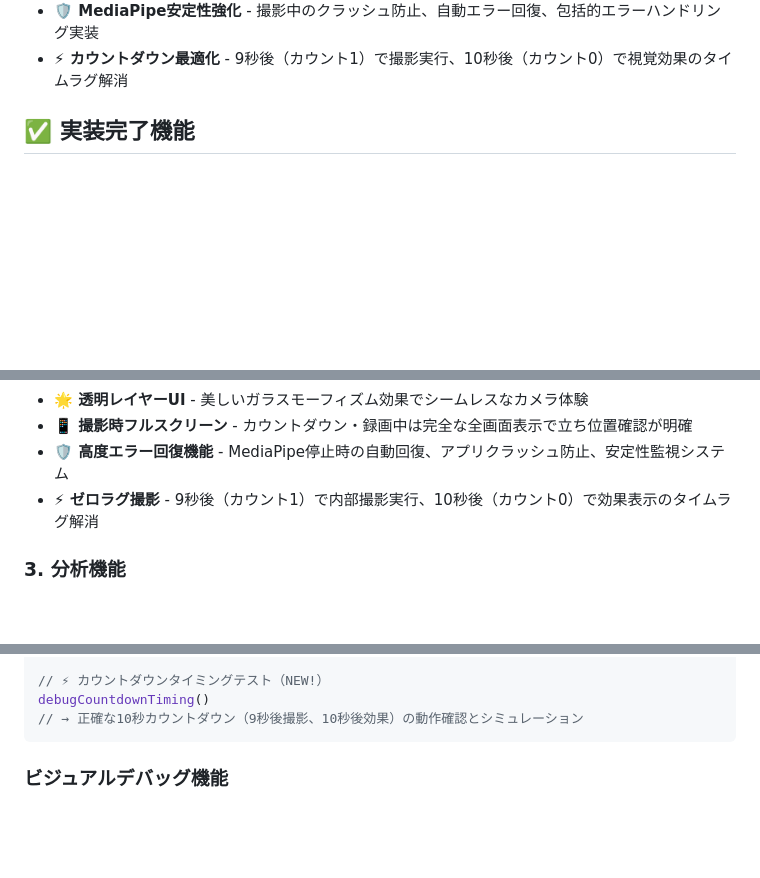
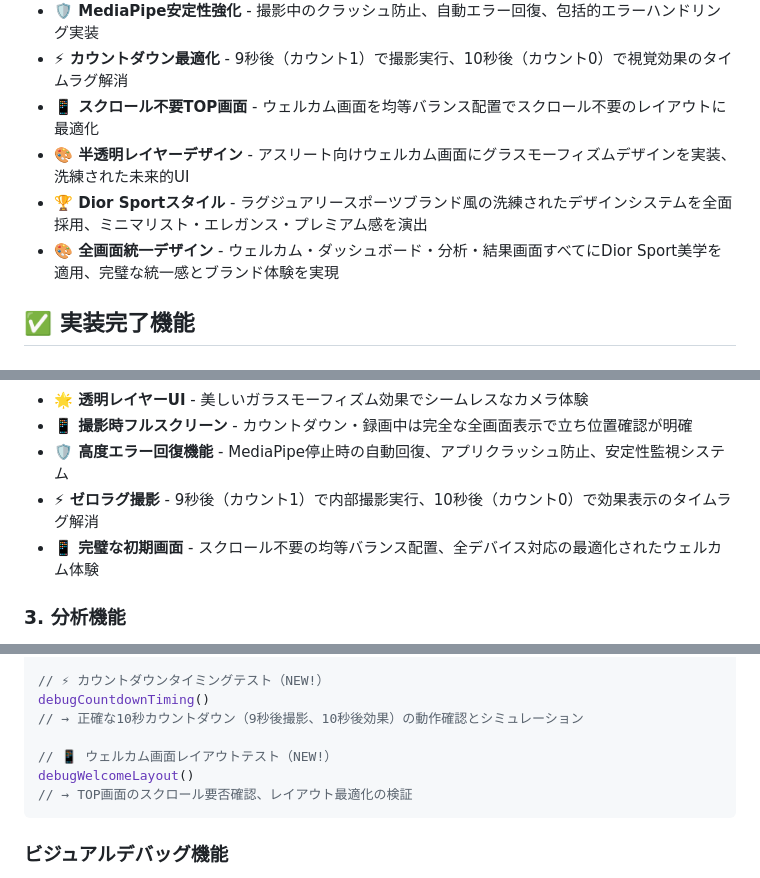
Before and after one commit to bclab2020/athletecore-pro-pwa, a Markdown page: README.md, 3 parts joined by grey strips. Drawn GitHub-style; blank space fills up the shorter version.

````diff
--- a/README.md
+++ b/README.md
@@ -17,6 +17,10 @@ AI MediaPipeを活用したリアルタイム姿勢分析PWA（Progressive Web A
 - **📱 撮影時フルスクリーン表示** - 撮影中は完全な全画面カメラ表示で立ち位置確認が明確
 - **🛡️ MediaPipe安定性強化** - 撮影中のクラッシュ防止、自動エラー回復、包括的エラーハンドリング実装
 - **⚡ カウントダウン最適化** - 9秒後（カウント1）で撮影実行、10秒後（カウント0）で視覚効果のタイムラグ解消
+- **📱 スクロール不要TOP画面** - ウェルカム画面を均等バランス配置でスクロール不要のレイアウトに最適化
+- **🎨 半透明レイヤーデザイン** - アスリート向けウェルカム画面にグラスモーフィズムデザインを実装、洗練された未来的UI
+- **🏆 Dior Sportスタイル** - ラグジュアリースポーツブランド風の洗練されたデザインシステムを全面採用、ミニマリスト・エレガンス・プレミアム感を演出
+- **🎨 全画面統一デザイン** - ウェルカム・ダッシュボード・分析・結果画面すべてにDior Sport美学を適用、完璧な統一感とブランド体験を実現
 
 ## ✅ 実装完了機能
 
@@ -35,6 +39,7 @@ AI MediaPipeを活用したリアルタイム姿勢分析PWA（Progressive Web A
 - **📱 撮影時フルスクリーン** - カウントダウン・録画中は完全な全画面表示で立ち位置確認が明確
 - **🛡️ 高度エラー回復機能** - MediaPipe停止時の自動回復、アプリクラッシュ防止、安定性監視システム
 - **⚡ ゼロラグ撮影** - 9秒後（カウント1）で内部撮影実行、10秒後（カウント0）で効果表示のタイムラグ解消
+- **📱 完璧な初期画面** - スクロール不要の均等バランス配置、全デバイス対応の最適化されたウェルカム体験
 
 ### 3. **分析機能**
 - **Static Analysis（静的姿勢分析）**: ドラマティック10秒カウントダウン付き（⚡ゼロラグ撮影）
@@ -226,6 +231,10 @@ autoMonitorMediaPipeHealth()
 // ⚡ カウントダウンタイミングテスト（NEW!）
 debugCountdownTiming()
 // → 正確な10秒カウントダウン（9秒後撮影、10秒後効果）の動作確認とシミュレーション
+
+// 📱 ウェルカム画面レイアウトテスト（NEW!）
+debugWelcomeLayout()
+// → TOP画面のスクロール要否確認、レイアウト最適化の検証
 ```
 
 ### **ビジュアルデバッグ機能**
````
